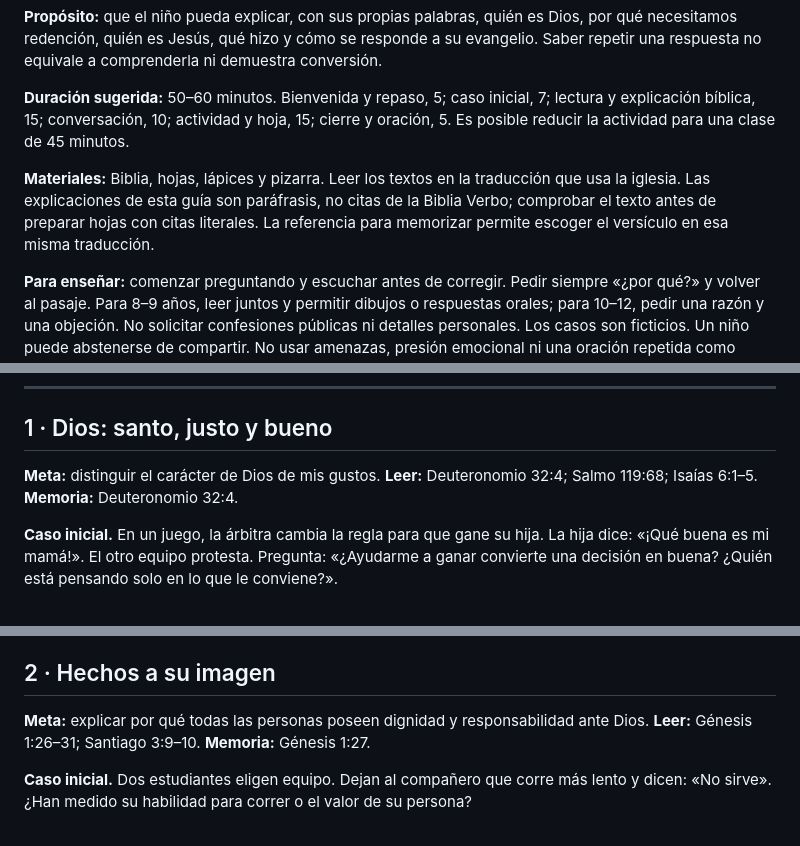
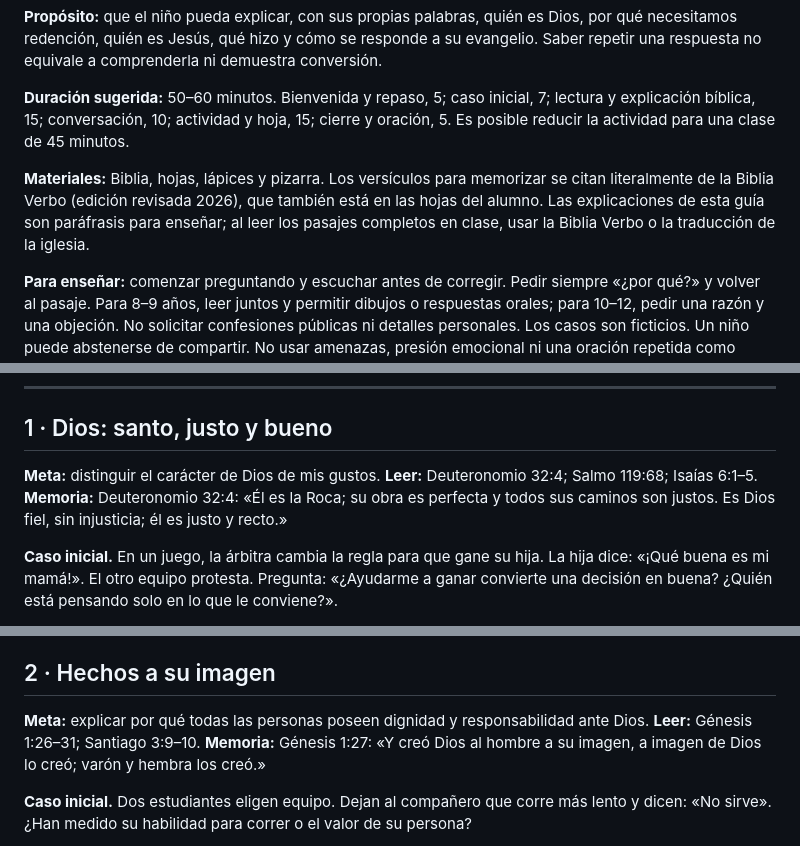
Before and after one commit to Juvejona1978/iglesia-rio-de-gracia, a Markdown page: contenido/curriculum/es.md, 3 parts joined by grey strips. Rendered like a GitHub page.

```diff
--- a/contenido/curriculum/es.md
+++ b/contenido/curriculum/es.md
@@ -8,7 +8,7 @@ Material de trabajo para Iglesia Río de Gracia. Primera versión para revisión
 
 **Duración sugerida:** 50–60 minutos. Bienvenida y repaso, 5; caso inicial, 7; lectura y explicación bíblica, 15; conversación, 10; actividad y hoja, 15; cierre y oración, 5. Es posible reducir la actividad para una clase de 45 minutos.
 
-**Materiales:** Biblia, hojas, lápices y pizarra. Leer los textos en la traducción que usa la iglesia. Las explicaciones de esta guía son paráfrasis, no citas de la Biblia Verbo; comprobar el texto antes de preparar hojas con citas literales. La referencia para memorizar permite escoger el versículo en esa misma traducción.
+**Materiales:** Biblia, hojas, lápices y pizarra. Los versículos para memorizar se citan literalmente de la Biblia Verbo (edición revisada 2026), que también está en las hojas del alumno. Las explicaciones de esta guía son paráfrasis para enseñar; al leer los pasajes completos en clase, usar la Biblia Verbo o la traducción de la iglesia.
 
 **Para enseñar:** comenzar preguntando y escuchar antes de corregir. Pedir siempre «¿por qué?» y volver al pasaje. Para 8–9 años, leer juntos y permitir dibujos o respuestas orales; para 10–12, pedir una razón y una objeción. No solicitar confesiones públicas ni detalles personales. Los casos son ficticios. Un niño puede abstenerse de compartir. No usar amenazas, presión emocional ni una oración repetida como prueba de salvación. Si pregunta por su fe, conversar con cuidado y acompañar con su familia según el protocolo de la iglesia.
 
@@ -36,7 +36,7 @@ Material de trabajo para Iglesia Río de Gracia. Primera versión para revisión
 
 ## 1 · Dios: santo, justo y bueno
 
-**Meta:** distinguir el carácter de Dios de mis gustos. **Leer:** Deuteronomio 32:4; Salmo 119:68; Isaías 6:1–5. **Memoria:** Deuteronomio 32:4.
+**Meta:** distinguir el carácter de Dios de mis gustos. **Leer:** Deuteronomio 32:4; Salmo 119:68; Isaías 6:1–5. **Memoria:** Deuteronomio 32:4: «Él es la Roca; su obra es perfecta y todos sus caminos son justos. Es Dios fiel, sin injusticia; él es justo y recto.»
 
 **Caso inicial.** En un juego, la árbitra cambia la regla para que gane su hija. La hija dice: «¡Qué buena es mi mamá!». El otro equipo protesta. Pregunta: «¿Ayudarme a ganar convierte una decisión en buena? ¿Quién está pensando solo en lo que le conviene?».
 
@@ -54,7 +54,7 @@ Un niño puede llamar «bueno» a quien le da todo lo que quiere. Pero permitir
 
 ## 2 · Hechos a su imagen
 
-**Meta:** explicar por qué todas las personas poseen dignidad y responsabilidad ante Dios. **Leer:** Génesis 1:26–31; Santiago 3:9–10. **Memoria:** Génesis 1:27.
+**Meta:** explicar por qué todas las personas poseen dignidad y responsabilidad ante Dios. **Leer:** Génesis 1:26–31; Santiago 3:9–10. **Memoria:** Génesis 1:27: «Y creó Dios al hombre a su imagen, a imagen de Dios lo creó; varón y hembra los creó.»
 
 **Caso inicial.** Dos estudiantes eligen equipo. Dejan al compañero que corre más lento y dicen: «No sirve». ¿Han medido su habilidad para correr o el valor de su persona?
 
```
Also changed, not shown: other parts of contenido/curriculum/es.md (+11 -11 lines).
